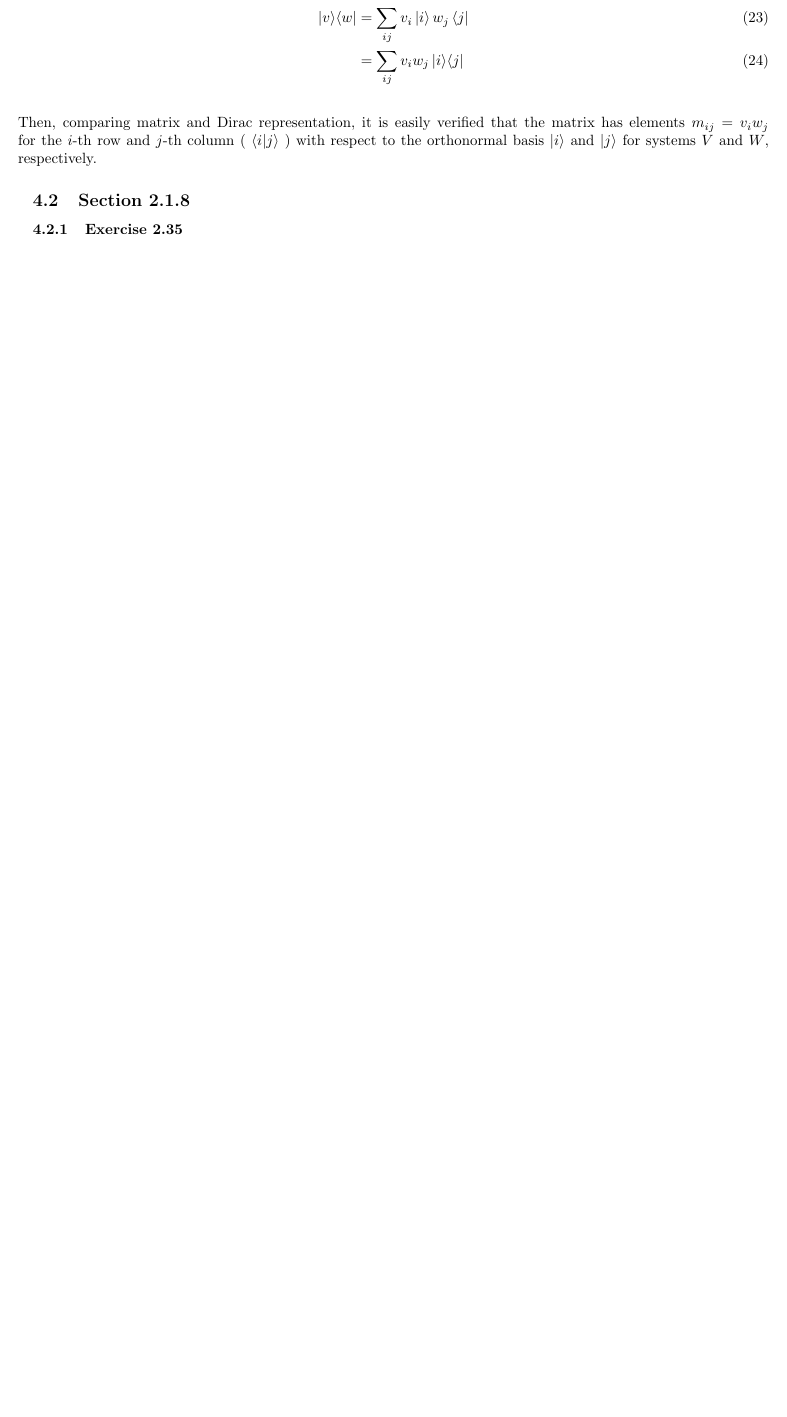
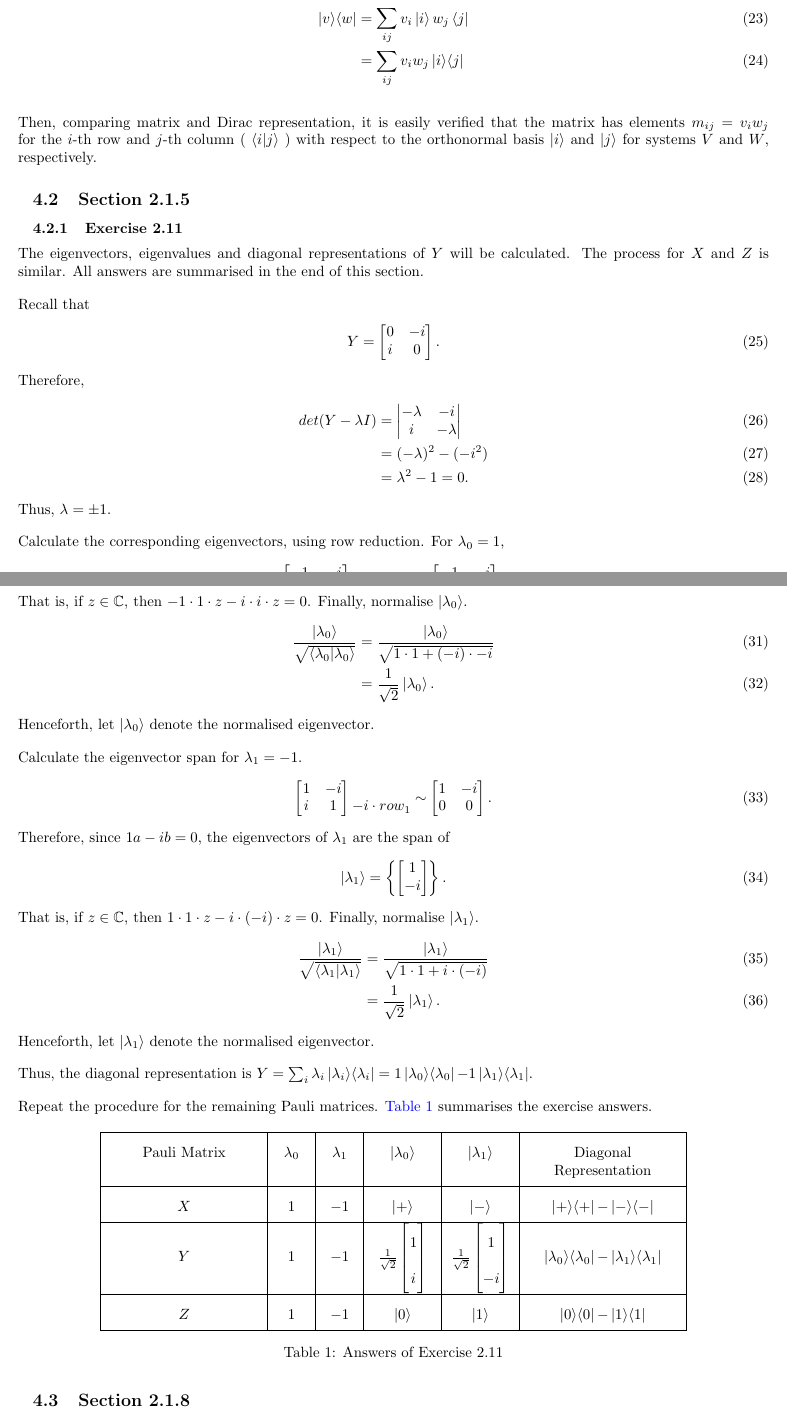
Before and after one commit to gustavowl/quommentaries, a LaTeX document (Quommentaries/main.tex, which reads Quommentaries/tex/chuang/chapter02/section2_1_5.tex): part of page 8 of 30 before the commit and two parts of pages 8 and 9 of 31 after it, the two joined at a grey line, cut so that both start at the same text, the shorter picture padded with empty space. Compiled offline with pdfLaTeX.

Commit message:
Adds solution to Nielsen and Chuang's Exercise 2.11

```diff
--- a/Quommentaries/main.tex
+++ b/Quommentaries/main.tex
@@ -34,12 +34,12 @@
 
 \usepackage{comment}
 
-\usepackage{tikz}
-\usetikzlibrary{arrows.meta}
-
 \usepackage{graphicx, caption}
 \usepackage{subcaption}
 \usepackage{float}
+
+\usepackage{array} %to center table content
+\newcolumntype{P}[1]{>{\centering\arraybackslash}p{#1}} %to center table content
 
 \renewcommand\labelitemii{\textasteriskcentered}
 
--- /dev/null
+++ b/Quommentaries/tex/chuang/chapter02/section2_1_5.tex
@@ -0,0 +1,40 @@
+\subsection{Section 2.1.5}
+\subsubsection{Exercise 2.11}
+The eigenvectors, eigenvalues and diagonal representations of $Y$ will be calculated.
+The process for $X$ and $Z$ is similar.
+All answers are summarised in the end of this section.
+
+Recall that
+\begin{align}
+    Y = \left[ \begin{matrix}
+            0 & -i \\
+            i & 0
+        \end{matrix} \right].
+\end{align}
+Therefore,
+\begin{align}
+    det(Y - \lambda I) &= \left| \begin{matrix}
+            - \lambda & -i \\
+            i & - \lambda
+        \end{matrix} \right| \\
+    &= (-\lambda)^2 - (- i^2) \\
+    &= \lambda^2 -1 = 0 .
+\end{align}
+Thus, $\lambda = \pm 1$.
+
+Calculate the corresponding eigenvectors, using row reduction.
+For $\lambda_0 = 1$,
+\begin{align}
+    \left[ \begin{matrix}
+        -1 & -i \\ i & -1
+    \end{matrix} \right]
+    \begin{matrix}
+        ~ \\
+        +i \cdot row_1
+    \end{matrix}
+    %
+    &\sim
+    \left[ \begin{matrix}
+        -1 & -i \\ 0 & 0
+    \end{matrix} \right].
+\end{align}
@@ -0,0 +46,66 @@
+That is, if $z \in \mathbb{C}$, then $-1 \cdot 1 \cdot z - i \cdot i \cdot z = 0$.
+Finally, normalise $\ket{\lambda_0}$.
+\begin{align}
+    \frac{\ket{\lambda_0}}{\sqrt{\braket{\lambda_0}{\lambda_0}}} &=
+    \frac{\ket{\lambda_0}}{\sqrt{1\cdot 1 + (-i) \cdot -i}} \\
+    &= \frac{1}{\sqrt2} \ket{\lambda_0}.
+\end{align}
+Henceforth, let $\ket{\lambda_0}$ denote the normalised eigenvector.
+
+Calculate the eigenvector span for $\lambda_1 = -1$.
+\begin{align}
+    \left[ \begin{matrix}
+        1 & -i \\ i & 1
+    \end{matrix} \right]
+    \begin{matrix}
+        ~ \\
+        -i \cdot row_1
+    \end{matrix}
+    %
+    &\sim
+    \left[ \begin{matrix}
+        1 & -i \\ 0 & 0
+    \end{matrix} \right].
+\end{align}
+Therefore, since $1a -ib = 0$,
+the eigenvectors of $\lambda_1$ are the span of
+\begin{align}
+    \ket{\lambda_1} = \left\{ \left[ \begin{matrix} 1 \\ -i \end{matrix} \right] \right\}.
+\end{align}
+That is, if $z \in \mathbb{C}$, then $1 \cdot 1 \cdot z - i \cdot (-i) \cdot z = 0$.
+Finally, normalise $\ket{\lambda_1}$.
+\begin{align}
+    \frac{\ket{\lambda_1}}{\sqrt{\braket{\lambda_1}{\lambda_1}}} &=
+    \frac{\ket{\lambda_1}}{\sqrt{1\cdot 1 + i \cdot (-i)}} \\
+    &= \frac{1}{\sqrt2} \ket{\lambda_1}.
+\end{align}
+Henceforth, let $\ket{\lambda_1}$ denote the normalised eigenvector.
+
+Thus, the diagonal representation is
+$Y = \sum_i \lambda_i \ketbra{\lambda_i}{\lambda_i} =
+1 \ketbra{\lambda_0}{\lambda_0} - 1 \ketbra{\lambda_1}{\lambda_1}$.
+
+Repeat the procedure for the remaining Pauli matrices.
+\hyperref[tab:nielsen-and-chuang-answers-exercise-2-11]{
+    Table \ref{tab:nielsen-and-chuang-answers-exercise-2-11}}
+summarises the exercise answers.
+
+\begin{table}[htb]
+\def\arraystretch{2}%  1 is the default, change whatever you need
+\centering
+\begin{tabular}{|P{10em}|P{2em}|P{2em}|P{4em}|P{4em}|P{10em}|}
+\hline
+Pauli Matrix & $\lambda_0$ & $\lambda_1$  & $\ket{\lambda_0}$ & $\ket{\lambda_1}$ & Diagonal Representation
+\\ \hline
+$X$ & $1$ & $-1$ & $\ket+$ & $\ket-$ & $\ketbra++ - \ketbra--$
+\\ \hline
+$Y$ & $1$ & $-1$ & $\frac{1}{\sqrt2} \left[ \begin{matrix} 1 \\ i \end{matrix} \right]$ &
+    $\frac{1}{\sqrt2} \left[ \begin{matrix} 1 \\ -i \end{matrix} \right]$ &
+    $\ketbra{\lambda_0}{\lambda_0} - \ketbra{\lambda_1}{\lambda_1}$
+\\ \hline
+$Z$ & $1$ & $-1$ & $\ket0$ & $\ket1$ & $\ketbra00 - \ketbra11$
+\\ \hline
+\end{tabular}
+\caption{Answers of Exercise 2.11}
+\label{tab:nielsen-and-chuang-answers-exercise-2-11}
+\end{table}
```
Also changed, not shown: Quommentaries/tex/chuang/chapter02/chapter02.tex (+1 -0 lines), Quommentaries/tex/chuang/chapter02/section2_5.tex (+2 -2 lines), pdf/Quommentaries.pdf, Quommentaries/tex/chuang/chapter02/section2_1_5.tex (5 more changed lines).
